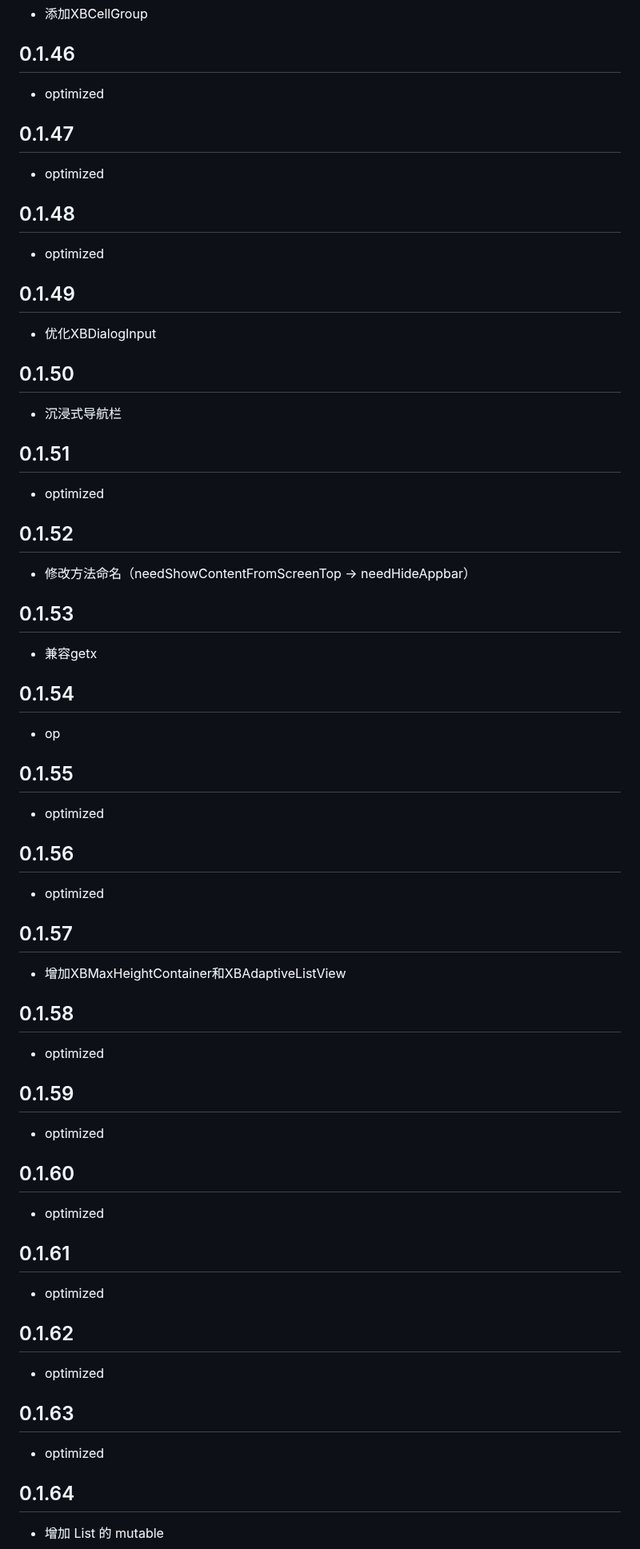
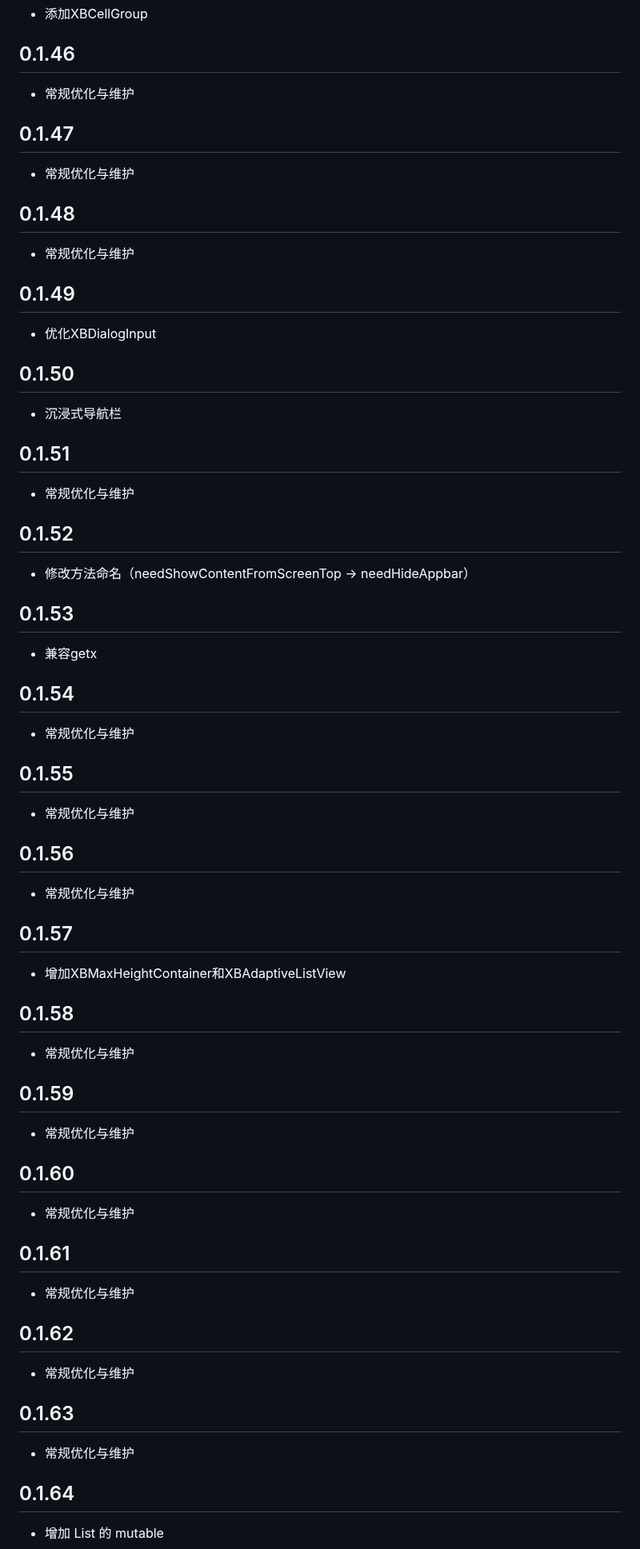
Before and after one commit to huisedediao/xb_scaffold, a Markdown page: xb_scaffold/CHANGELOG.md, the part around one of its changes. Shown at 80% size. Rendered like a GitHub page.

```diff
--- a/xb_scaffold/CHANGELOG.md
+++ b/xb_scaffold/CHANGELOG.md
@@ -768,15 +773,15 @@
 
 ## 0.1.46
 
-- optimized
+- 常规优化与维护
 
 ## 0.1.47
 
-- optimized
+- 常规优化与维护
 
 ## 0.1.48
 
-- optimized
+- 常规优化与维护
 
 ## 0.1.49
 
@@ -788,7 +793,7 @@
 
 ## 0.1.51
 
-- optimized
+- 常规优化与维护
 
 ## 0.1.52
 
@@ -800,15 +805,15 @@
 
 ## 0.1.54
 
-- op
+- 常规优化与维护
 
 ## 0.1.55
 
-- optimized
+- 常规优化与维护
 
 ## 0.1.56
 
-- optimized
+- 常规优化与维护
 
 ## 0.1.57
 
@@ -816,27 +821,27 @@
 
 ## 0.1.58
 
-- optimized
+- 常规优化与维护
 
 ## 0.1.59
 
-- optimized
+- 常规优化与维护
 
 ## 0.1.60
 
-- optimized
+- 常规优化与维护
 
 ## 0.1.61
 
-- optimized
+- 常规优化与维护
 
 ## 0.1.62
 
-- optimized
+- 常规优化与维护
 
 ## 0.1.63
 
-- optimized
+- 常规优化与维护
 
 ## 0.1.64
 
```
Also changed, not shown: other parts of xb_scaffold/CHANGELOG.md (+97 -92 lines).
